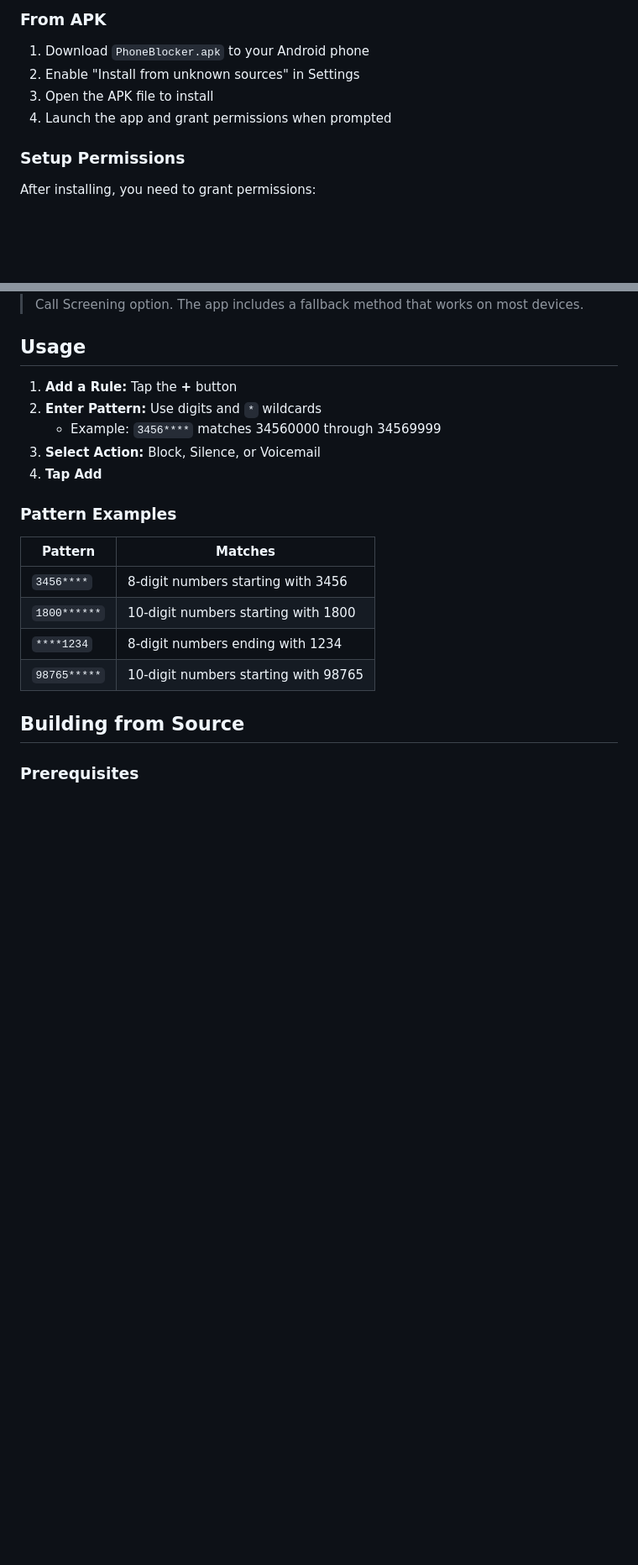
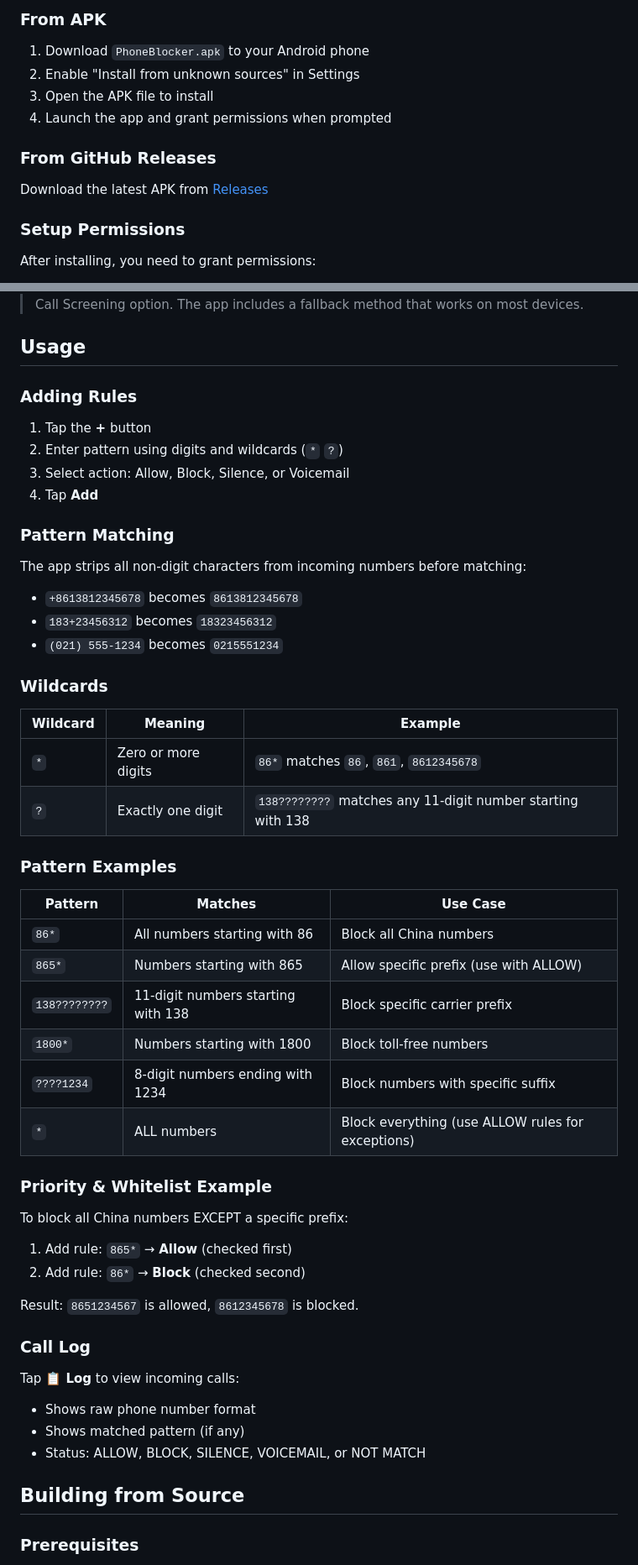
Before and after one commit to johnwmail/phone-blocker, a Markdown page: README.md, 2 parts joined by grey strips. Shown at 84% size. Rendered like a GitHub page; blank space fills up the shorter version.

```diff
--- a/README.md
+++ b/README.md
@@ -29,6 +33,10 @@ A simple Android app to block unwanted calls using pattern matching with wildcar
 3. Open the APK file to install
 4. Launch the app and grant permissions when prompted
 
+### From GitHub Releases
+
+Download the latest APK from [Releases](https://github.com/johnwmail/phone-blocker/releases)
+
 ### Setup Permissions
 
 After installing, you need to grant permissions:
@@ -45,20 +53,53 @@ After installing, you need to grant permissions:
 
 ## Usage
 
-1. **Add a Rule:** Tap the **+** button
-2. **Enter Pattern:** Use digits and `*` wildcards
-   - Example: `3456****` matches 34560000 through 34569999
-3. **Select Action:** Block, Silence, or Voicemail
-4. **Tap Add**
+### Adding Rules
+
+1. Tap the **+** button
+2. Enter pattern using digits and wildcards (`*` `?`)
+3. Select action: Allow, Block, Silence, or Voicemail
+4. Tap **Add**
+
+### Pattern Matching
+
+The app strips all non-digit characters from incoming numbers before matching:
+- `+8613812345678` becomes `8613812345678`
+- `183+23456312` becomes `18323456312`
+- `(021) 555-1234` becomes `0215551234`
+
+### Wildcards
+
+| Wildcard | Meaning | Example |
+|----------|---------|---------|
+| `*` | Zero or more digits | `86*` matches `86`, `861`, `8612345678` |
+| `?` | Exactly one digit | `138????????` matches any 11-digit number starting with 138 |
 
 ### Pattern Examples
 
-| Pattern | Matches |
-|---------|--------|
-| `3456****` | 8-digit numbers starting with 3456 |
-| `1800******` | 10-digit numbers starting with 1800 |
-| `****1234` | 8-digit numbers ending with 1234 |
-| `98765*****` | 10-digit numbers starting with 98765 |
+| Pattern | Matches | Use Case |
+|---------|---------|----------|
+| `86*` | All numbers starting with 86 | Block all China numbers |
+| `865*` | Numbers starting with 865 | Allow specific prefix (use with ALLOW) |
+| `138????????` | 11-digit numbers starting with 138 | Block specific carrier prefix |
+| `1800*` | Numbers starting with 1800 | Block toll-free numbers |
+| `????1234` | 8-digit numbers ending with 1234 | Block numbers with specific suffix |
+| `*` | ALL numbers | Block everything (use ALLOW rules for exceptions) |
+
+### Priority & Whitelist Example
+
+To block all China numbers EXCEPT a specific prefix:
+
+1. Add rule: `865*` → **Allow** (checked first)
+2. Add rule: `86*` → **Block** (checked second)
+
+Result: `8651234567` is allowed, `8612345678` is blocked.
+
+### Call Log
+
+Tap **📋 Log** to view incoming calls:
+- Shows raw phone number format
+- Shows matched pattern (if any)
+- Status: ALLOW, BLOCK, SILENCE, VOICEMAIL, or NOT MATCH
 
 ## Building from Source
 
```
Also changed, not shown: other parts of README.md (+84 -17 lines).
